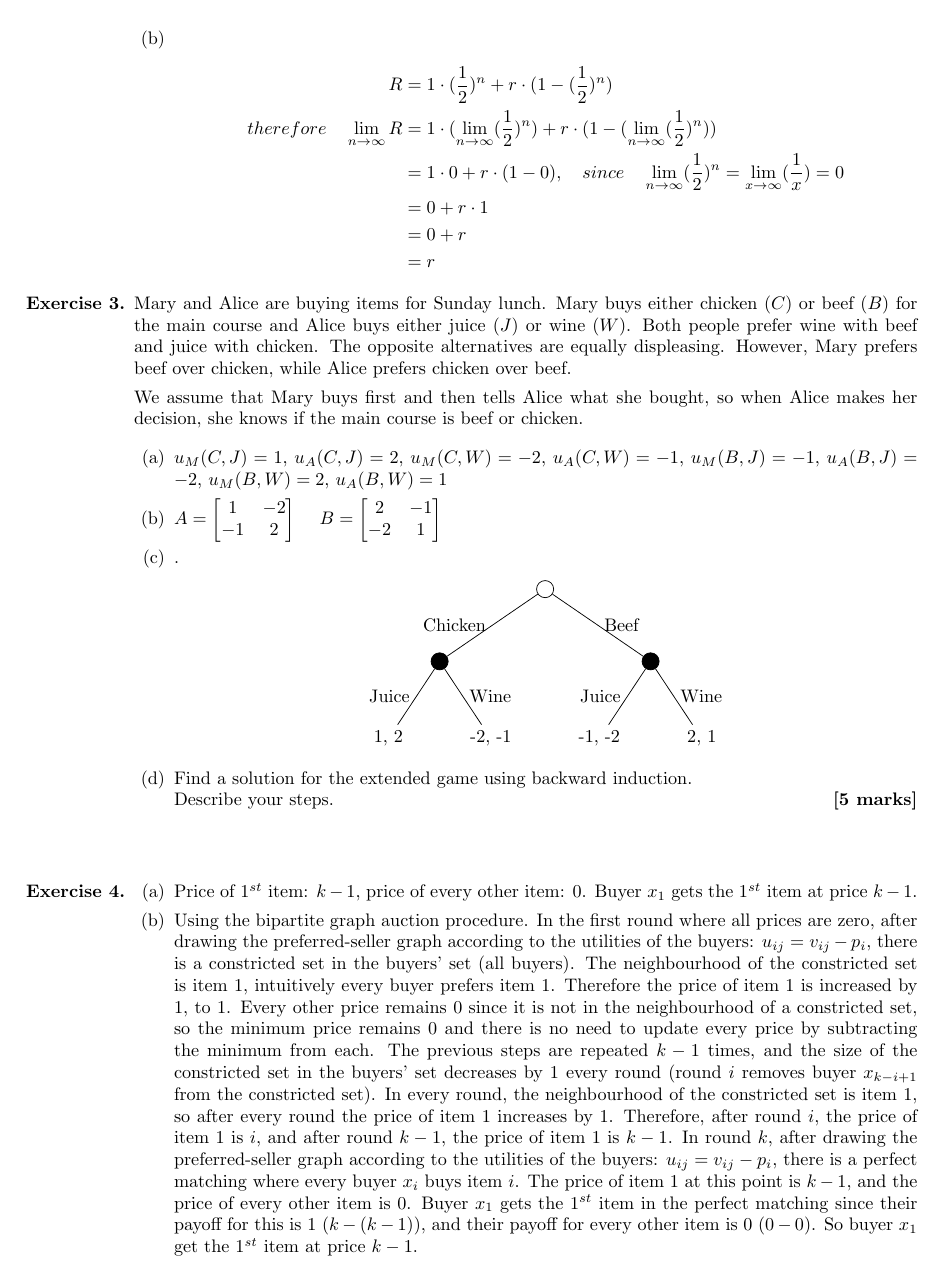
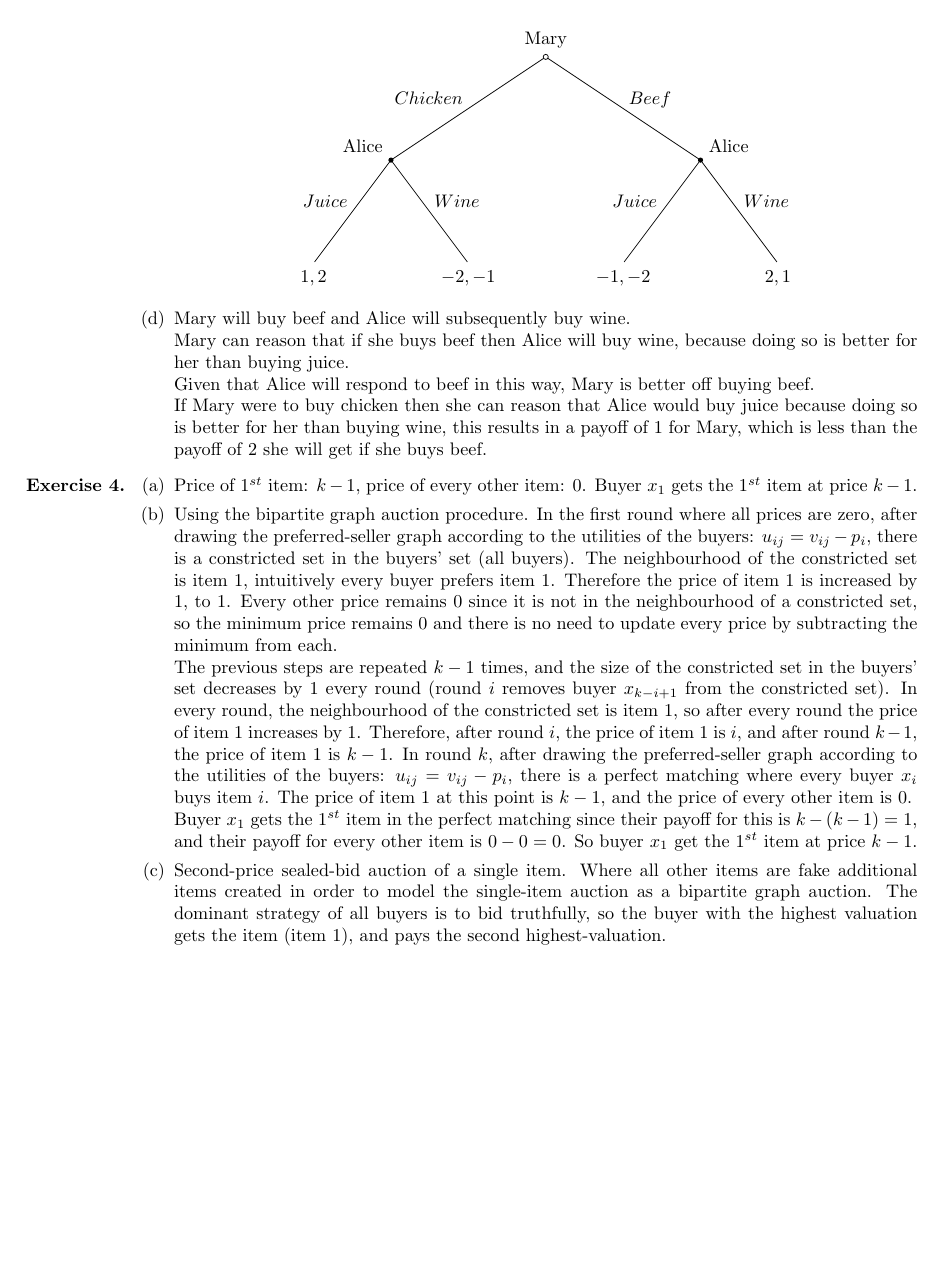
Before and after one commit to ThomasB123/GameTheory, a LaTeX document (SOLUTIONSlrfk99.tex): page 2 of 3 before the commit and page 2 of 2 after it. Compiled offline with pdfLaTeX.

Commit message:
answered all questions

```diff
--- a/SOLUTIONSlrfk99.tex
+++ b/SOLUTIONSlrfk99.tex
@@ -86,19 +73,11 @@
 	\end{itemize}
 
 
-
 	\item[\textbf{Exercise 3.}]   %%%%%%%  15 MARKS  %%%%%%%
-
-	Mary and Alice are buying items for Sunday lunch. Mary buys either chicken $(C)$ or beef $(B)$ for the main course and Alice buys either juice $(J)$
-	or wine $(W)$. Both people prefer wine with beef and juice with chicken. The opposite alternatives are equally displeasing.
-	However, Mary prefers beef over chicken, while Alice prefers chicken over beef.
-
-	We assume that Mary buys first and then tells Alice what she bought,
-	so when Alice makes her decision, she knows if the main course is beef or chicken.
 
 	\begin{enumerate}
 		\item[(a)]
-		$u_M(C,J) = 1$, $u_A(C,J) = 2$, $u_M(C,W) = -2$, $u_A(C,W) = -1$,
+		$u_M(C,J) = 1$, $u_A(C,J) = 2$, $u_M(C,W) = -2$, $u_A(C,W) = -1$, \\
 		$u_M(B,J) = -1$, $u_A(B,J) = -2$, $u_M(B,W) = 2$, $u_A(B,W) = 1$
 		\item[(b)]
 		$A = \begin{bmatrix}
@@ -109,26 +88,32 @@
 			2 & -1 \\
 			-2 & 1
 		\end{bmatrix}$
-		\item[(c)].
+		\item[(c)]\textit{}
 		\begin{center}
-			\begin{forest}
-				for tree={ l sep=30pt, s sep=30pt}
-				[, circle, draw
-					[, circle, draw, fill, edge label={node[midway,left] {Chicken }}
-					[{1, 2},edge label={node[midway,left] {Juice }} ]
-					[{-2, -1},edge label={node[midway,right] {Wine }} ]
-					]
-					[, circle, draw, fill, edge label={node[midway,right] {Beef }}
-					[{-1, -2},edge label={node[midway,left] {Juice }} ]
-					[{2, 1},edge label={node[midway,right] {Wine }} ]
-					]
-				]
-			\end{forest}
+			\begin{istgame}
+				\xtdistance{20mm}{60mm}
+				\istroot(0)[chance node]{Mary}
+				\istb{Chicken}[al]
+				\istb{Beef}[ar]
+				\endist
+				\xtdistance{20mm}{30mm}
+				\istroot(A)(0-1)<150>{Alice}
+				\istb{Juice}[al]{1,2}
+				\istb{Wine}[ar]{-2,-1}
+				\endist
+				\istroot(B)(0-2)<30>{Alice}
+				\istb{Juice}[al]{-1,-2}
+				\istb{Wine}[ar]{2,1}
+				\endist
+			\end{istgame}
 		\end{center}
-		\item[(d)] Find a solution for the extended game using backward induction.\\Describe your steps.  \hfill{\bf [5 marks]}\smallskip
+		\item[(d)]
+		Mary will buy beef and Alice will subsequently buy wine. \\
+		Mary can reason that if she buys beef then Alice will buy wine, because doing so is better for her than buying juice. \\
+		Given that Alice will respond to beef in this way, Mary is better off buying beef. \\
+		If Mary were to buy chicken then she can reason that Alice would buy juice because doing so is better for her than buying wine,
+		this results in a payoff of $1$ for Mary, which is less than the payoff of $2$ she will get if she buys beef.
 	\end{enumerate}
-	\vspace*{0.8cm}
-
 
 
 	\item[\textbf{Exercise 4.}]  %%%%%%%  12 MARKS  %%%%%%%
@@ -142,17 +127,18 @@
 		The neighbourhood of the constricted set is item 1, intuitively every buyer prefers item 1.
 		Therefore the price of item 1 is increased by 1, to 1.
 		Every other price remains 0 since it is not in the neighbourhood of a constricted set,
-		so the minimum price remains 0 and there is no need to update every price by subtracting the minimum from each.
+		so the minimum price remains 0 and there is no need to update every price by subtracting the minimum from each. \\
 		The previous steps are repeated $k-1$ times, and the size of the constricted set in the buyers' set decreases by 1 every round
 		(round $i$ removes buyer $x_{k-i+1}$ from the constricted set).
 		In every round, the neighbourhood of the constricted set is item 1, so after every round the price of item 1 increases by 1.
 		Therefore, after round $i$, the price of item 1 is $i$, and after round $k-1$, the price of item 1 is $k-1$.
 		In round $k$, after drawing the preferred-seller graph according to the utilities of the buyers: $u_{ij} = v_{ij} - p_i$,
 		there is a perfect matching where every buyer $x_i$ buys item $i$.
-		The price of item 1 at this point is $k-1$, and the price of every other item is $0$.
-		Buyer $x_1$ gets the $1^{st}$ item in the perfect matching since their payoff for this is $1$ ($k-(k-1)$),
-		and their payoff for every other item is $0$ ($0-0$).
+		The price of item 1 at this point is $k-1$, and the price of every other item is $0$. \\
+		Buyer $x_1$ gets the $1^{st}$ item in the perfect matching since their payoff for this is $k-(k-1)=1$,
+		and their payoff for every other item is $0-0=0$.
 		So buyer $x_1$ get the $1^{st}$ item at price $k-1$.
 		\item[(c)] Second-price sealed-bid auction of a single item.
+		Where all other items are fake additional items created in order to model the single-item auction as a bipartite graph auction.
 		The dominant strategy of all buyers is to bid truthfully,
 		so the buyer with the highest valuation gets the item (item 1), and pays the second highest-valuation.
```
Also changed, not shown: SOLUTIONSlrfk99.pdf, SOLUTIONSlrfk99.tex (48 more changed lines).
